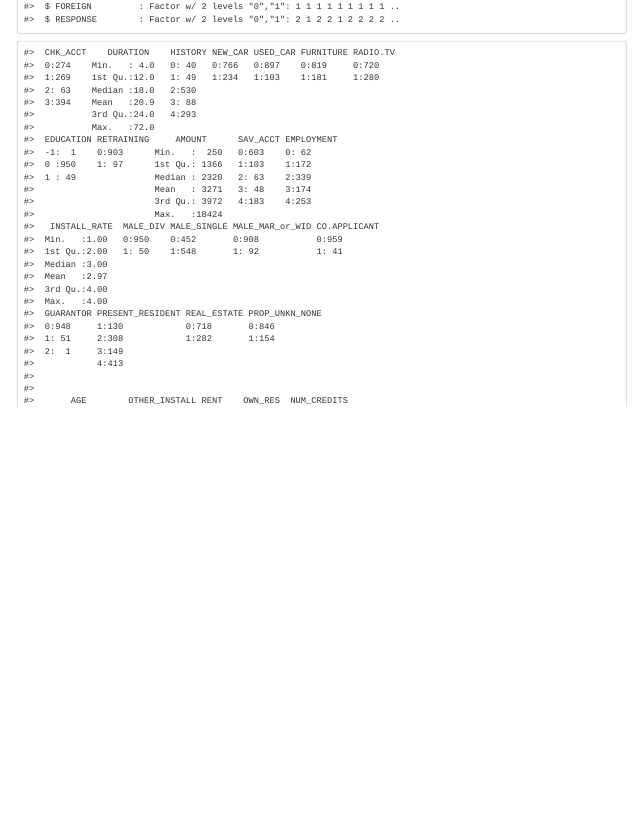
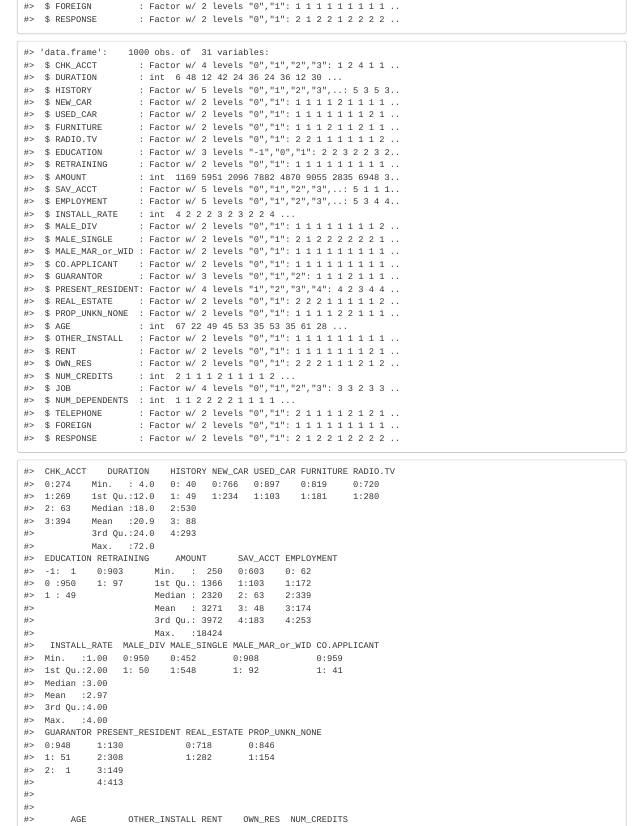
Before and after one commit to gwdhasini/PDA, an R Markdown document (PDA_Project/EDA.Rmd): the page in a window 1100 px wide, from 1520 px down. Rendered offline with R 4.5, knitr and Pandoc, with nearby package versions; some code elsewhere in the file could not run offline.

Commit message:
eda 1 pia

````diff
--- a/PDA_Project/EDA.Rmd
+++ b/PDA_Project/EDA.Rmd
@@ -92,6 +92,7 @@ GermanCredit$USED_CAR <- as.factor(GermanCredit$USED_CAR)
 GermanCredit$FURNITURE <- as.factor(GermanCredit$FURNITURE)
 GermanCredit$RADIO.TV <- as.factor(GermanCredit$RADIO.TV)
 GermanCredit$EDUCATION <- as.factor(GermanCredit$EDUCATION) #on a un 3e level qui apparait ("-1") alors qu'elle est censée être binaire (0/1). Je pense que des 1 deviennent -1 quand on importe le fichier
+# PIA: c'est un problème du dataset, dans le csv le -1 apparait aussi, donc pas un probleme de upload. on devrait demander au prof si eliminer cette ligne ou si on peut changer manuellement l'observation
 GermanCredit$RETRAINING <- as.factor(GermanCredit$RETRAINING)
 GermanCredit$SAV_ACCT <- as.factor(GermanCredit$SAV_ACCT)
 GermanCredit$EMPLOYMENT <- as.factor(GermanCredit$EMPLOYMENT)
@@ -111,6 +112,17 @@ GermanCredit$TELEPHONE <- as.factor(GermanCredit$TELEPHONE)
 GermanCredit$FOREIGN <- as.factor(GermanCredit$FOREIGN)
 GermanCredit$RESPONSE <- as.factor(GermanCredit$RESPONSE) #This will be the "y" variable (to be predicted)
 #Install_rate est inscrite comme numerical dans le PDF mais elle m'a l'air categorical et pareil pour num_credits --> impact sur les analyses qui suivent
+
+# PIA
+## same thing as above but without install rate (i=13)
+for (i in (1:31)) {
+  if (is.integer(GermanCredit[,i]) & i != 2  & i !=10  & i != 13  & i !=22  & i !=26  & i != 28) {
+  GermanCredit[,i] <- as.factor(GermanCredit[,i])
+  }
+}
+
+str(GermanCredit)
+
 ```
 
 ```{r, echo=FALSE}
````
Also changed, not shown: 2 other files.
